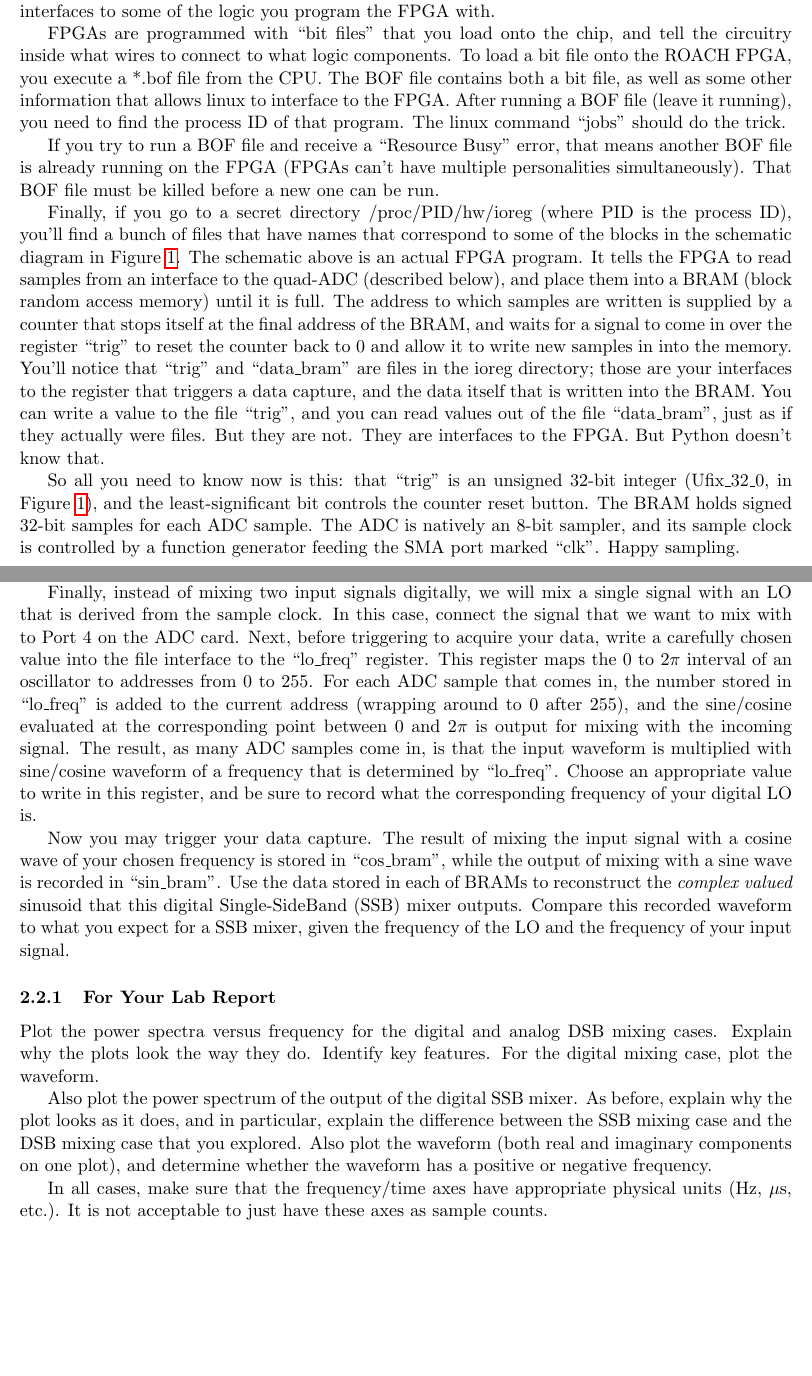
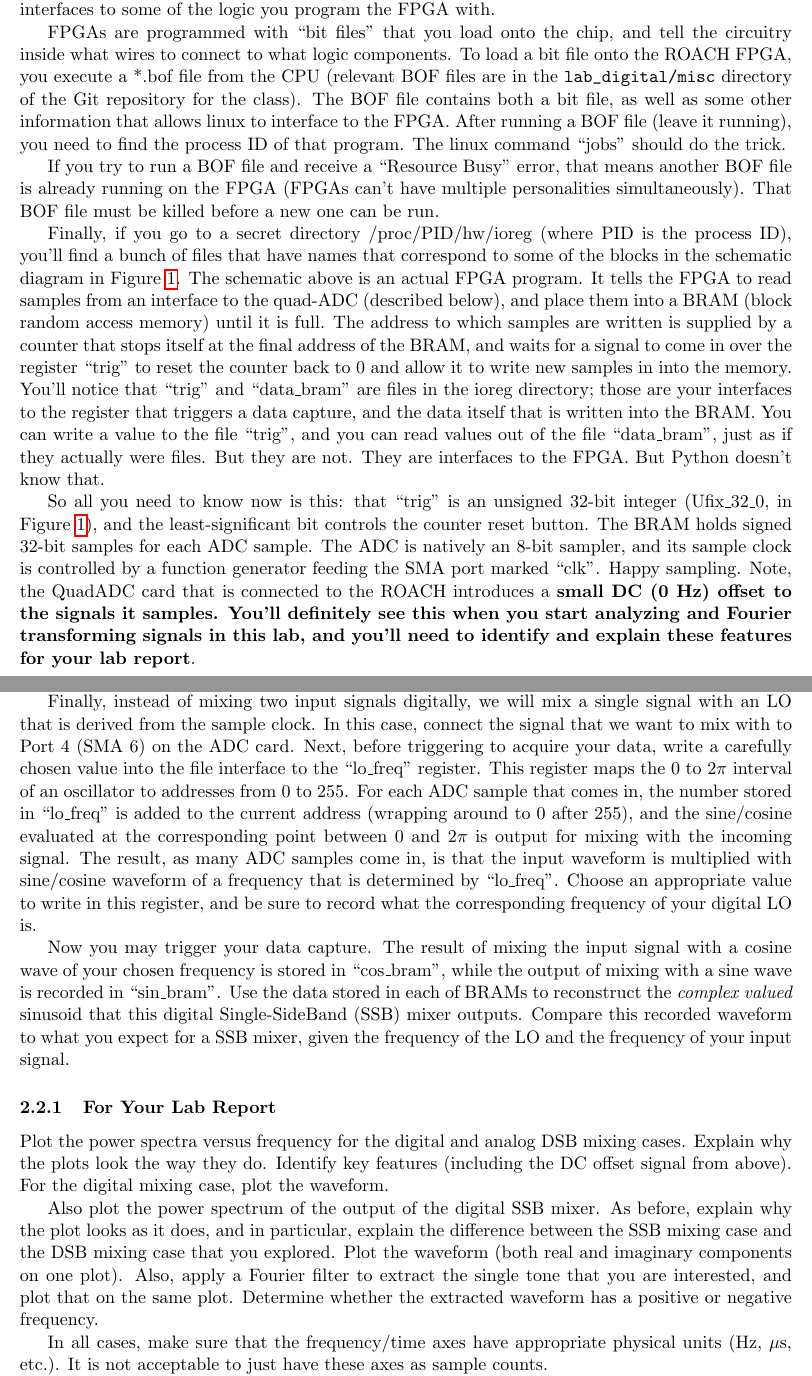
Before and after one commit to AaronParsons/ugradio, a LaTeX document (lab_digital/lab_digital.tex): two parts of pages 7 and 11 of 13 before the commit and two parts of pages 7 and 11 of 14 after it, joined at a grey line, cut so that both start at the same text, the shorter picture padded with empty space. Compiled offline with pdfLaTeX.

Commit message:
Updated lab_digital for details of BOF file design.

```diff
--- a/lab_digital/lab_digital.tex
+++ b/lab_digital/lab_digital.tex
@@ -413,7 +412,8 @@ automatic interfaces to some of the logic you program the FPGA with.
 
 FPGAs are programmed with ``bit files'' that you load onto the chip, and tell the circuitry inside what
 wires to connect to what logic components.  To load a bit file onto the ROACH FPGA, you execute a *.bof file
-from the CPU.  The BOF file contains both a bit file, as well as some other information that allows
+from the CPU (relevant BOF files are in the \verb+lab_digital/misc+ directory of the Git repository for
+the class).  The BOF file contains both a bit file, as well as some other information that allows
 linux to interface to the FPGA.  After running a BOF file (leave it running), you need to find the
 process ID of that program.  The linux command ``jobs'' should do the trick.
 
@@ -454,7 +454,10 @@ So all you need to know now is this: that ``trig'' is an unsigned 32-bit integer
 Figure \ref{fig:adc_snaps}), and the least-significant bit
 controls the counter reset button.  The BRAM holds signed 32-bit samples for each ADC sample.  The
 ADC is natively an 8-bit sampler, and its sample clock is controlled by a function generator feeding the
-SMA port marked ``clk''.  Happy sampling.
+SMA port marked ``clk''.  Happy sampling.  Note, the QuadADC card that is connected to the ROACH introduces
+a {\bf small DC (0 Hz) offset to the signals it samples.  You'll definitely see this when you start
+analyzing and Fourier transforming signals in this lab, and you'll need to identify and explain these features
+for your lab report}.
 
 
 \subsection{Basic Double Sideband (DSB) Mixer Operation: Upper and Lower Sidebands}
@@ -601,7 +606,7 @@ that were mixed together in analog, connect them to Ports 2 and 3, and compare t
 to the result you obtained with an analog mixer.
 
 Finally, instead of mixing two input signals digitally, we will mix a single signal with an LO that is
-derived from the sample clock.  In this case, connect the signal that we want to mix with to Port 4
+derived from the sample clock.  In this case, connect the signal that we want to mix with to Port 4 (SMA 6)
 on the ADC card.  Next, before triggering to acquire your data, write a carefully chosen value
 into the file interface to the ``lo\_freq'' register.  This register maps the 0 to $2\pi$ interval
 of an oscillator to addresses from 0 to 255.  For each ADC sample that comes in, the number stored
@@ -621,12 +626,14 @@ expect for a SSB mixer, given the frequency of the LO and the frequency of your
 
         Plot the power spectra versus
 frequency for the digital and analog DSB mixing cases. Explain why the plots look the way they do.  Identify
-key features.  For the digital mixing case, plot the waveform.
+key features (including the DC offset signal from above).  For the digital mixing case, plot the waveform.
 
 Also plot the power spectrum of the output of the digital SSB mixer.  As before, explain why the plot
 looks as it does, and in particular, explain the difference between the SSB mixing case and the DSB mixing
-case that you explored.  Also plot the waveform (both real and imaginary components on one plot), and determine
-whether the waveform has a positive or negative frequency.
+case that you explored.  Plot the waveform (both real and imaginary components on one plot). Also, apply a
+Fourier filter to extract the single tone that you are interested, and plot that on the same plot.
+Determine
+whether the extracted waveform has a positive or negative frequency.
 
 In all cases, make sure that the frequency/time axes have appropriate physical units (Hz, $\mu$s, etc.).
 It is not acceptable to just have these axes as sample counts.
```
Also changed, not shown: lab_digital/lab_digital.pdf, lab_digital/lab_digital.tex (21 more changed lines).
